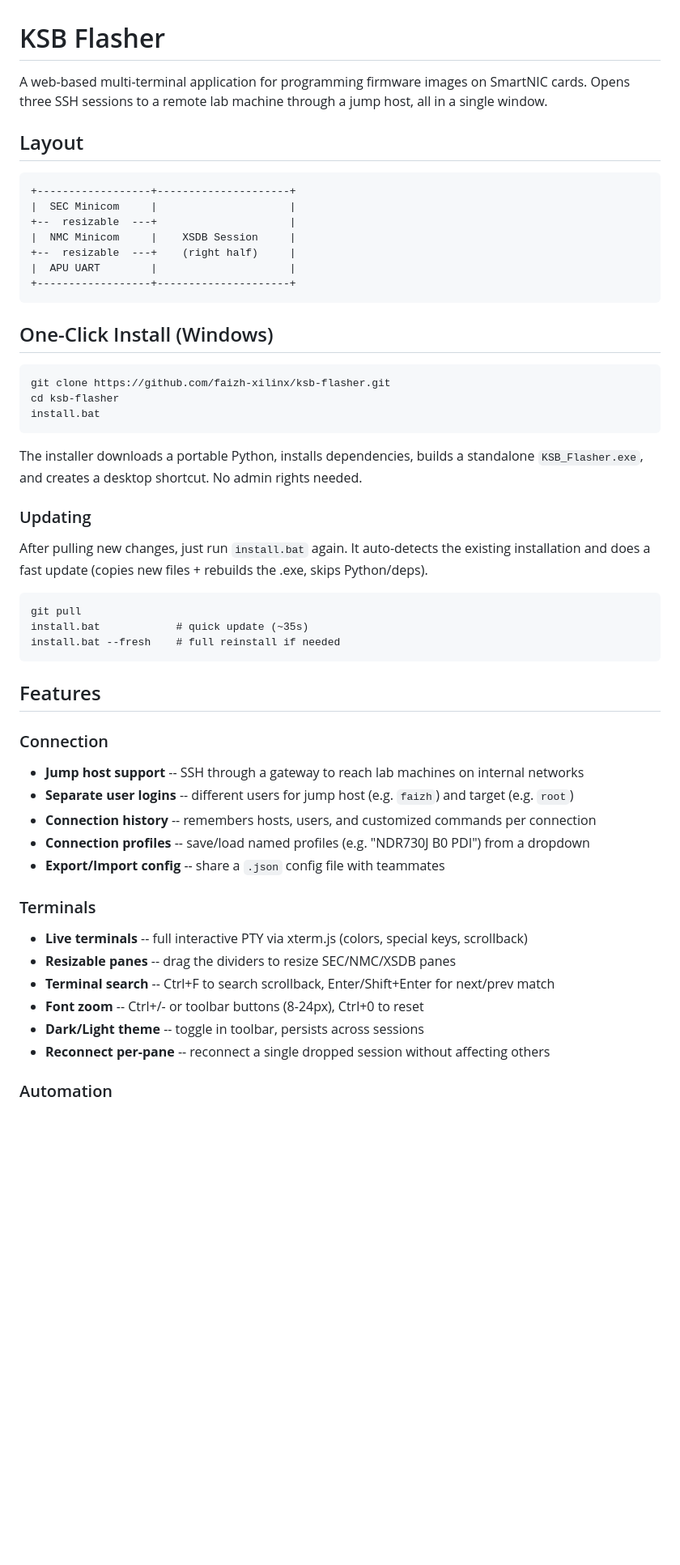
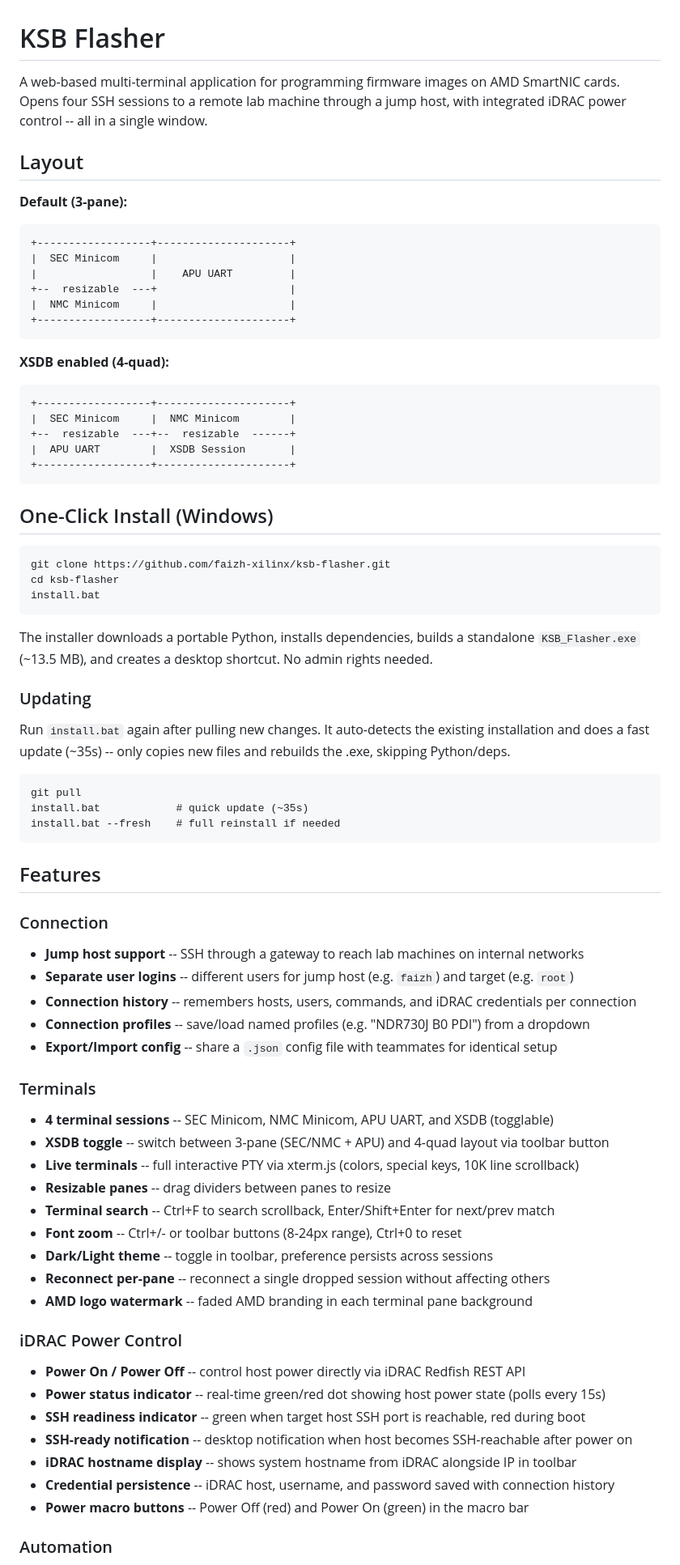
Before and after one commit to faizh-xilinx/ksb-flasher, a Markdown page: README.md, the part around one of its changes. Shown at 81% size. Rendered like a GitHub page; blank space fills up the shorter version.

Commit message:
Comprehensive README update with all features, workflow, shortcuts, and layout diagrams
Made-with: Cursor

````diff
--- a/README.md
+++ b/README.md
@@ -1,16 +1,25 @@
 # KSB Flasher
 
-A web-based multi-terminal application for programming firmware images on SmartNIC cards. Opens three SSH sessions to a remote lab machine through a jump host, all in a single window.
+A web-based multi-terminal application for programming firmware images on AMD SmartNIC cards. Opens four SSH sessions to a remote lab machine through a jump host, with integrated iDRAC power control -- all in a single window.
 
 ## Layout
 
+**Default (3-pane):**
 ```
 +------------------+---------------------+
 |  SEC Minicom     |                     |
+|                  |    APU UART         |
 +--  resizable  ---+                     |
-|  NMC Minicom     |    XSDB Session     |
-+--  resizable  ---+    (right half)     |
-|  APU UART        |                     |
+|  NMC Minicom     |                     |
++------------------+---------------------+
+```
+
+**XSDB enabled (4-quad):**
+```
++------------------+---------------------+
+|  SEC Minicom     |  NMC Minicom        |
++--  resizable  ---+--  resizable  ------+
+|  APU UART        |  XSDB Session       |
 +------------------+---------------------+
 ```
 
@@ -22,11 +31,11 @@ cd ksb-flasher
 install.bat
 ```
 
-The installer downloads a portable Python, installs dependencies, builds a standalone `KSB_Flasher.exe`, and creates a desktop shortcut. No admin rights needed.
+The installer downloads a portable Python, installs dependencies, builds a standalone `KSB_Flasher.exe` (~13.5 MB), and creates a desktop shortcut. No admin rights needed.
 
 ### Updating
 
-After pulling new changes, just run `install.bat` again. It auto-detects the existing installation and does a fast update (copies new files + rebuilds the .exe, skips Python/deps).
+Run `install.bat` again after pulling new changes. It auto-detects the existing installation and does a fast update (~35s) -- only copies new files and rebuilds the .exe, skipping Python/deps.
 
 ```
 git pull
@@ -39,16 +48,28 @@ install.bat --fresh    # full reinstall if needed
 ### Connection
 - **Jump host support** -- SSH through a gateway to reach lab machines on internal networks
 - **Separate user logins** -- different users for jump host (e.g. `faizh`) and target (e.g. `root`)
-- **Connection history** -- remembers hosts, users, and customized commands per connection
+- **Connection history** -- remembers hosts, users, commands, and iDRAC credentials per connection
 - **Connection profiles** -- save/load named profiles (e.g. "NDR730J B0 PDI") from a dropdown
-- **Export/Import config** -- share a `.json` config file with teammates
+- **Export/Import config** -- share a `.json` config file with teammates for identical setup
 
 ### Terminals
-- **Live terminals** -- full interactive PTY via xterm.js (colors, special keys, scrollback)
-- **Resizable panes** -- drag the dividers to resize SEC/NMC/XSDB panes
+- **4 terminal sessions** -- SEC Minicom, NMC Minicom, APU UART, and XSDB (togglable)
+- **XSDB toggle** -- switch between 3-pane (SEC/NMC + APU) and 4-quad layout via toolbar button
+- **Live terminals** -- full interactive PTY via xterm.js (colors, special keys, 10K line scrollback)
+- **Resizable panes** -- drag dividers between panes to resize
 - **Terminal search** -- Ctrl+F to search scrollback, Enter/Shift+Enter for next/prev match
-- **Font zoom** -- Ctrl+/- or toolbar buttons (8-24px), Ctrl+0 to reset
-- **Dark/Light theme** -- toggle in toolbar, persists across sessions
+- **Font zoom** -- Ctrl+/- or toolbar buttons (8-24px range), Ctrl+0 to reset
+- **Dark/Light theme** -- toggle in toolbar, preference persists across sessions
 - **Reconnect per-pane** -- reconnect a single dropped session without affecting others
+- **AMD logo watermark** -- faded AMD branding in each terminal pane background
+
+### iDRAC Power Control
+- **Power On / Power Off** -- control host power directly via iDRAC Redfish REST API
+- **Power status indicator** -- real-time green/red dot showing host power state (polls every 15s)
+- **SSH readiness indicator** -- green when target host SSH port is reachable, red during boot
+- **SSH-ready notification** -- desktop notification when host becomes SSH-reachable after power on
+- **iDRAC hostname display** -- shows system hostname from iDRAC alongside IP in toolbar
+- **Credential persistence** -- iDRAC host, username, and password saved with connection history
+- **Power macro buttons** -- Power Off (red) and Power On (green) in the macro bar
 
 ### Automation
````
Also changed, not shown: other parts of README.md (+32 -4 lines).
